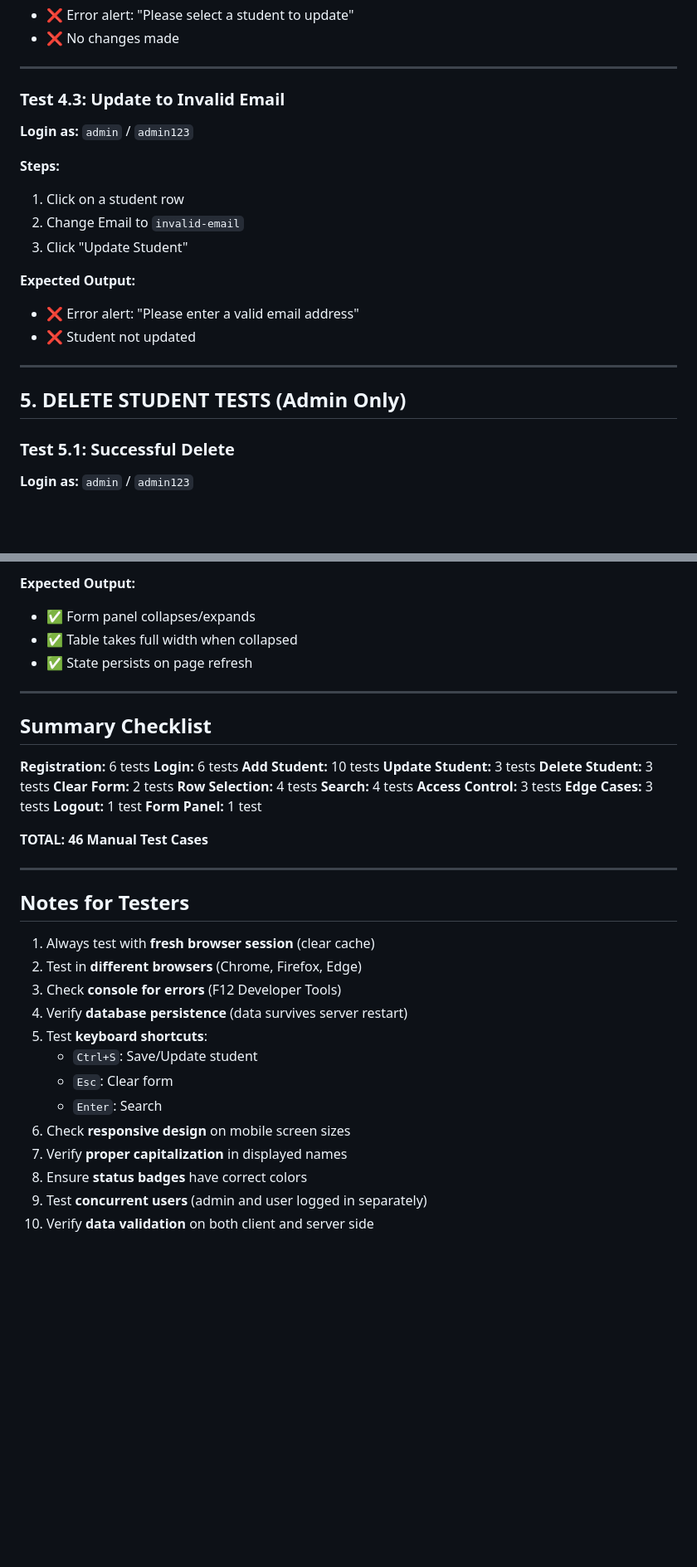
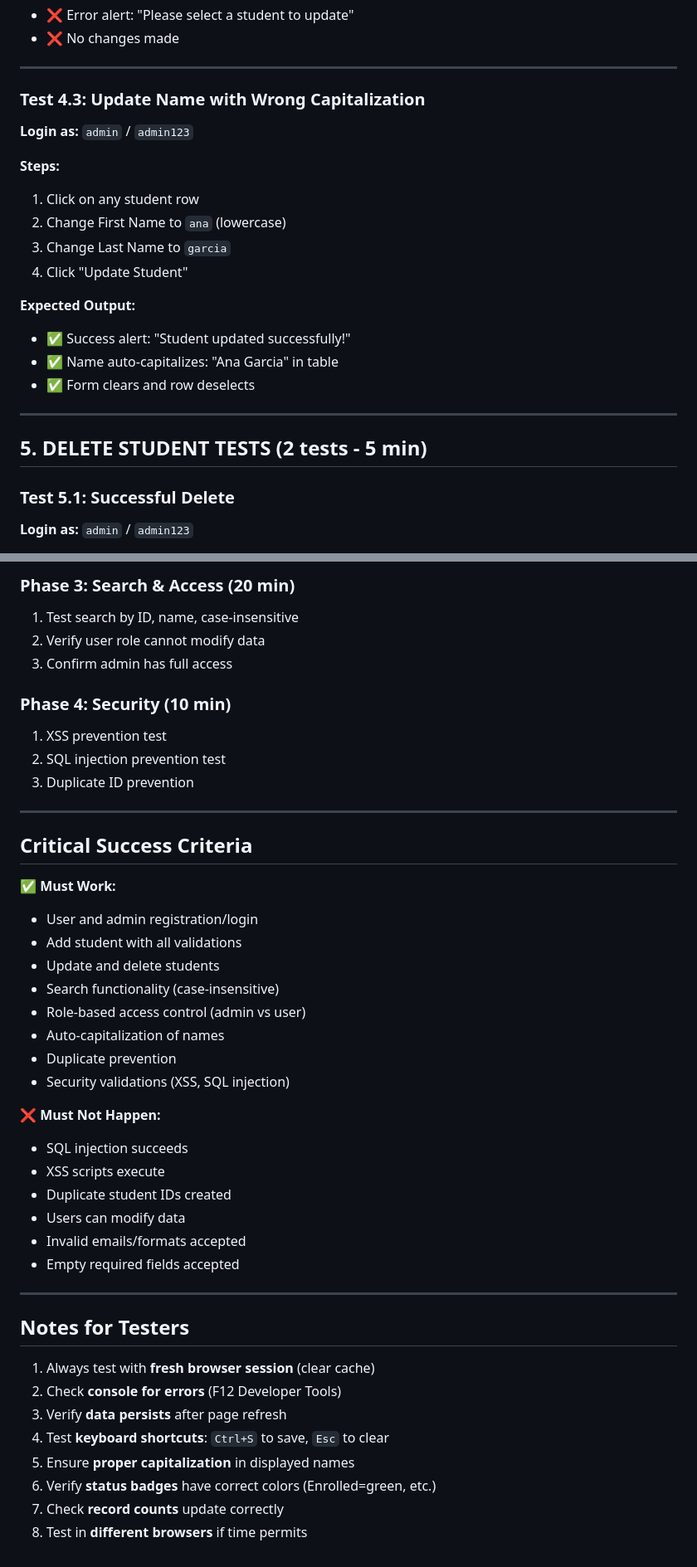
Before and after one commit to christianebacani/CRUD-Based-College-Enrollment-System, a Markdown page: MANUAL_TESTING_GUIDE.md, 2 parts joined by grey strips. Shown at 83% size. Drawn GitHub-style; blank space fills up the shorter version.

```diff
--- a/MANUAL_TESTING_GUIDE.md
+++ b/MANUAL_TESTING_GUIDE.md
@@ -359,21 +331,23 @@
 
 ---
 
-### Test 4.3: Update to Invalid Email
+### Test 4.3: Update Name with Wrong Capitalization
 **Login as:** `admin` / `admin123`
 
 **Steps:**
-1. Click on a student row
-2. Change Email to `invalid-email`
-3. Click "Update Student"
+1. Click on any student row
+2. Change First Name to `ana` (lowercase)
+3. Change Last Name to `garcia`
+4. Click "Update Student"
 
 **Expected Output:**
-- ❌ Error alert: "Please enter a valid email address"
-- ❌ Student not updated
+- ✅ Success alert: "Student updated successfully!"
+- ✅ Name auto-capitalizes: "Ana Garcia" in table
+- ✅ Form clears and row deselects
 
 ---
 
-## 5. DELETE STUDENT TESTS (Admin Only)
+## 5. DELETE STUDENT TESTS (2 tests - 5 min)
 
 ### Test 5.1: Successful Delete
 **Login as:** `admin` / `admin123`
@@ -667,42 +554,45 @@
 
-**Expected Output:**
-- ✅ Form panel collapses/expands
-- ✅ Table takes full width when collapsed
-- ✅ State persists on page refresh
+### Phase 3: Search & Access (20 min)
+1. Test search by ID, name, case-insensitive
+2. Verify user role cannot modify data
+3. Confirm admin has full access
+
+### Phase 4: Security (10 min)
+1. XSS prevention test
+2. SQL injection prevention test
+3. Duplicate ID prevention
 
 ---
 
-## Summary Checklist
+## Critical Success Criteria
 
-**Registration:** 6 tests
-**Login:** 6 tests
-**Add Student:** 10 tests
-**Update Student:** 3 tests
-**Delete Student:** 3 tests
-**Clear Form:** 2 tests
-**Row Selection:** 4 tests
-**Search:** 4 tests
-**Access Control:** 3 tests
-**Edge Cases:** 3 tests
-**Logout:** 1 test
-**Form Panel:** 1 test
+✅ **Must Work:**
+- User and admin registration/login
+- Add student with all validations
+- Update and delete students
+- Search functionality (case-insensitive)
+- Role-based access control (admin vs user)
+- Auto-capitalization of names
+- Duplicate prevention
+- Security validations (XSS, SQL injection)
 
-**TOTAL: 46 Manual Test Cases**
+❌ **Must Not Happen:**
+- SQL injection succeeds
+- XSS scripts execute
+- Duplicate student IDs created
+- Users can modify data
+- Invalid emails/formats accepted
+- Empty required fields accepted
 
 ---
 
 ## Notes for Testers
 
 1. Always test with **fresh browser session** (clear cache)
-2. Test in **different browsers** (Chrome, Firefox, Edge)
-3. Check **console for errors** (F12 Developer Tools)
-4. Verify **database persistence** (data survives server restart)
-5. Test **keyboard shortcuts**:
-   - `Ctrl+S`: Save/Update student
-   - `Esc`: Clear form
-   - `Enter`: Search
-6. Check **responsive design** on mobile screen sizes
-7. Verify **proper capitalization** in displayed names
-8. Ensure **status badges** have correct colors
-9. Test **concurrent users** (admin and user logged in separately)
-10. Verify **data validation** on both client and server side
+2. Check **console for errors** (F12 Developer Tools)
+3. Verify **data persists** after page refresh
+4. Test **keyboard shortcuts**: `Ctrl+S` to save, `Esc` to clear
+5. Ensure **proper capitalization** in displayed names
+6. Verify **status badges** have correct colors (Enrolled=green, etc.)
+7. Check **record counts** update correctly
+8. Test in **different browsers** if time permits
```
Also changed, not shown: other parts of MANUAL_TESTING_GUIDE.md (+100 -215 lines).
